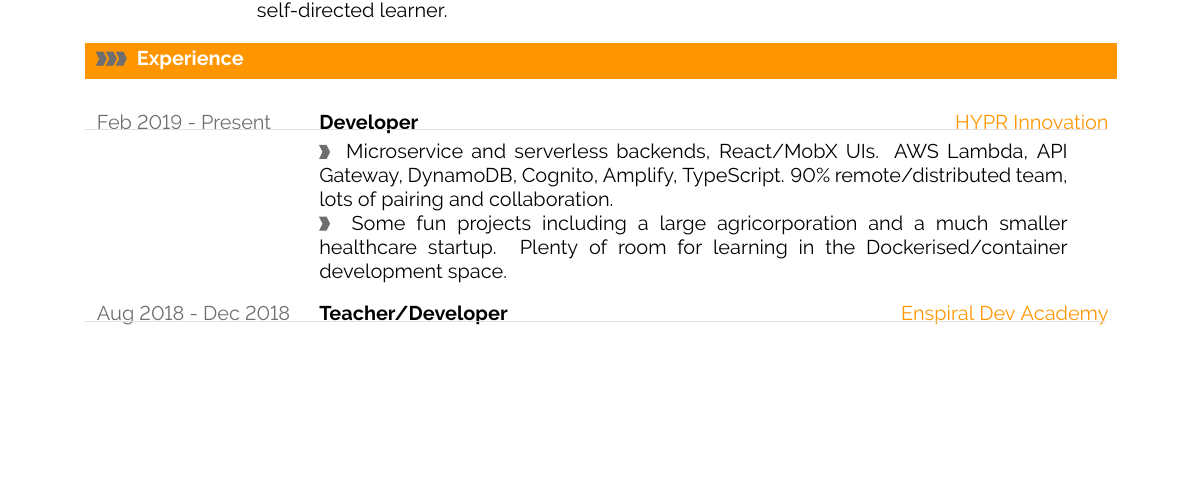
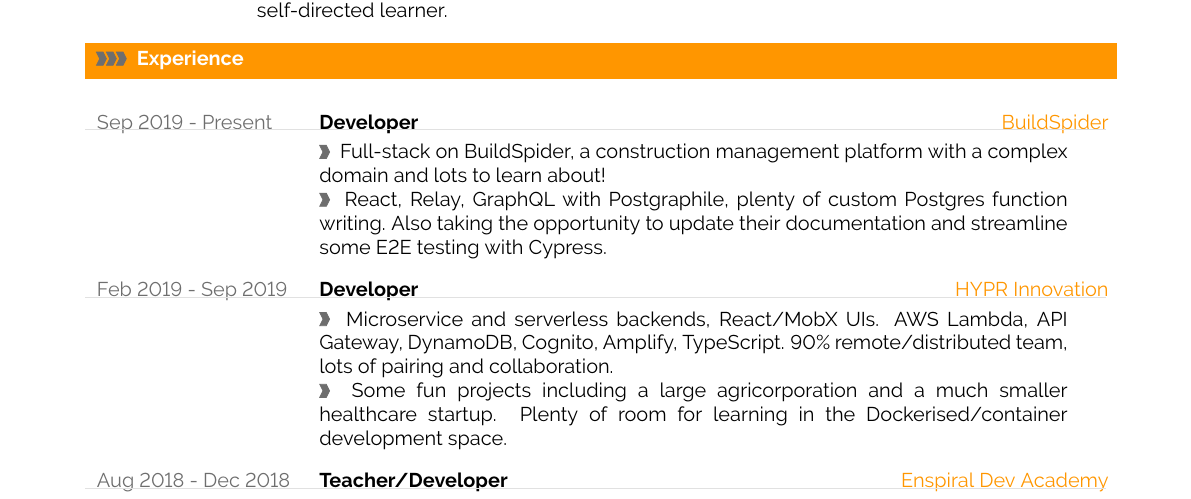
Before and after one commit to bas-ie/cv, a LaTeX document (main.tex): part of page 1 of 2, cut so that both start at the same text, the shorter picture padded with empty space. Compiled offline with pdfLaTeX.

Commit message:
Add BuildSpider

```diff
--- a/main.tex
+++ b/main.tex
@@ -350,7 +350,12 @@
 \cvsection{Experience}
 
 %
-\cvevent{Feb 2019 - Present}{Developer}{HYPR Innovation}{Microservice and serverless backends, React/MobX UIs. AWS Lambda, API Gateway, DynamoDB, Cognito, Amplify, TypeScript. 90\% remote/distributed team, lots of pairing and collaboration.}{Some fun projects including a large agricorporation and a much smaller healthcare startup. Plenty of room for learning in the Dockerised/container development space.}
+\cvevent{Sep 2019 - Present}{Developer}{BuildSpider}{Full-stack on BuildSpider, a construction management platform with a complex domain and lots to learn about!}{React, Relay, GraphQL with Postgraphile, plenty of custom Postgres function writing. Also taking the opportunity to update their documentation and streamline some E2E testing with Cypress.}
+
+%\textcolor{softcol}{\hrule}
+
+%
+\cvevent{Feb 2019 - Sep 2019}{Developer}{HYPR Innovation}{Microservice and serverless backends, React/MobX UIs. AWS Lambda, API Gateway, DynamoDB, Cognito, Amplify, TypeScript. 90\% remote/distributed team, lots of pairing and collaboration.}{Some fun projects including a large agricorporation and a much smaller healthcare startup. Plenty of room for learning in the Dockerised/container development space.}
 
 %\textcolor{softcol}{\hrule}
 
```
Also changed, not shown: Rich_Churcher_2019_CV.pdf.
